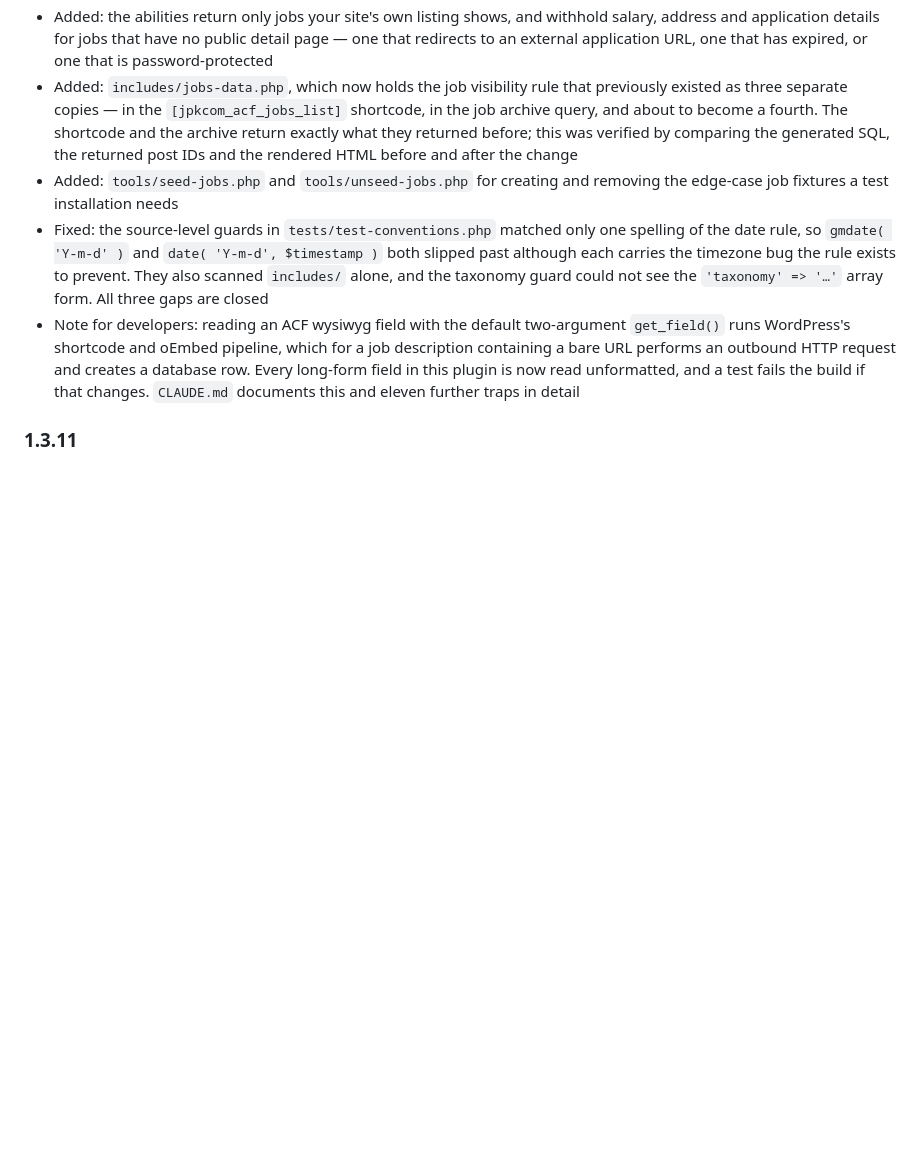
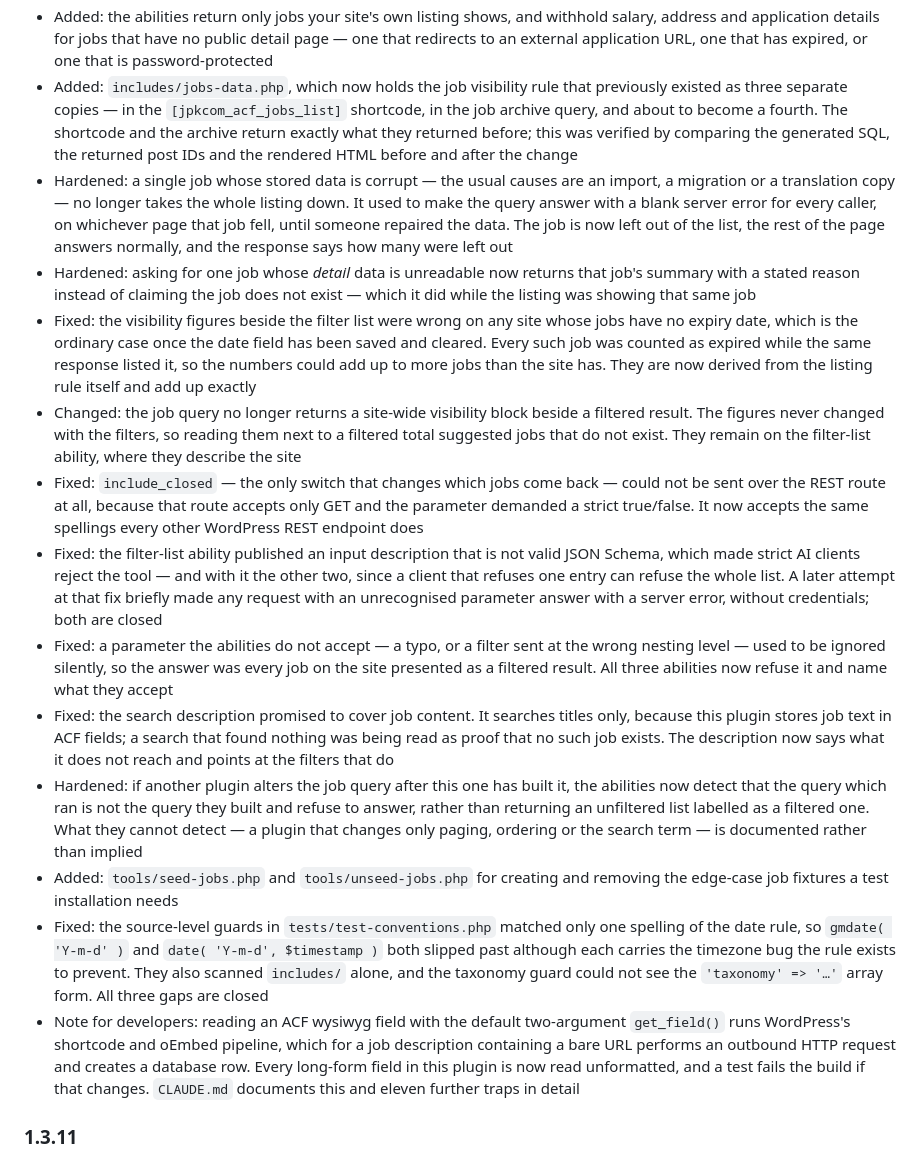
Before and after one commit to JPKCom/jpkcom-acf-jobs, a Markdown page: README.md, the part around the change. GitHub-like rendering; blank space fills up the shorter version.

Commit message:
Record in the changelog what six rounds of gates changed
The 1.4.0 block was written before the acceptance gates ran. Ten entries follow,
in the terms a site owner needs: what used to go wrong, and what happens now.

```diff
--- a/README.md
+++ b/README.md
@@ -361,6 +361,15 @@ This plugin is **network-compatible**. To install on a multisite network:
 * Added: `jpkcom_acf_jobs_ability_meta`, `jpkcom_acf_jobs_ability_capability` and `jpkcom_acf_jobs_ability_query_args` filters, so a site can change which abilities are exposed, who may run them, and what their query contains
 * Added: the abilities return only jobs your site's own listing shows, and withhold salary, address and application details for jobs that have no public detail page — one that redirects to an external application URL, one that has expired, or one that is password-protected
 * Added: `includes/jobs-data.php`, which now holds the job visibility rule that previously existed as three separate copies — in the `[jpkcom_acf_jobs_list]` shortcode, in the job archive query, and about to become a fourth. The shortcode and the archive return exactly what they returned before; this was verified by comparing the generated SQL, the returned post IDs and the rendered HTML before and after the change
+* Hardened: a single job whose stored data is corrupt — the usual causes are an import, a migration or a translation copy — no longer takes the whole listing down. It used to make the query answer with a blank server error for every caller, on whichever page that job fell, until someone repaired the data. The job is now left out of the list, the rest of the page answers normally, and the response says how many were left out
+* Hardened: asking for one job whose *detail* data is unreadable now returns that job's summary with a stated reason instead of claiming the job does not exist — which it did while the listing was showing that same job
+* Fixed: the visibility figures beside the filter list were wrong on any site whose jobs have no expiry date, which is the ordinary case once the date field has been saved and cleared. Every such job was counted as expired while the same response listed it, so the numbers could add up to more jobs than the site has. They are now derived from the listing rule itself and add up exactly
+* Changed: the job query no longer returns a site-wide visibility block beside a filtered result. The figures never changed with the filters, so reading them next to a filtered total suggested jobs that do not exist. They remain on the filter-list ability, where they describe the site
+* Fixed: `include_closed` — the only switch that changes which jobs come back — could not be sent over the REST route at all, because that route accepts only GET and the parameter demanded a strict true/false. It now accepts the same spellings every other WordPress REST endpoint does
+* Fixed: the filter-list ability published an input description that is not valid JSON Schema, which made strict AI clients reject the tool — and with it the other two, since a client that refuses one entry can refuse the whole list. A later attempt at that fix briefly made any request with an unrecognised parameter answer with a server error, without credentials; both are closed
+* Fixed: a parameter the abilities do not accept — a typo, or a filter sent at the wrong nesting level — used to be ignored silently, so the answer was every job on the site presented as a filtered result. All three abilities now refuse it and name what they accept
+* Fixed: the search description promised to cover job content. It searches titles only, because this plugin stores job text in ACF fields; a search that found nothing was being read as proof that no such job exists. The description now says what it does not reach and points at the filters that do
+* Hardened: if another plugin alters the job query after this one has built it, the abilities now detect that the query which ran is not the query they built and refuse to answer, rather than returning an unfiltered list labelled as a filtered one. What they cannot detect — a plugin that changes only paging, ordering or the search term — is documented rather than implied
 * Added: `tools/seed-jobs.php` and `tools/unseed-jobs.php` for creating and removing the edge-case job fixtures a test installation needs
 * Fixed: the source-level guards in `tests/test-conventions.php` matched only one spelling of the date rule, so `gmdate( 'Y-m-d' )` and `date( 'Y-m-d', $timestamp )` both slipped past although each carries the timezone bug the rule exists to prevent. They also scanned `includes/` alone, and the taxonomy guard could not see the `'taxonomy' => '…'` array form. All three gaps are closed
 * Note for developers: reading an ACF wysiwyg field with the default two-argument `get_field()` runs WordPress's shortcode and oEmbed pipeline, which for a job description containing a bare URL performs an outbound HTTP request and creates a database row. Every long-form field in this plugin is now read unformatted, and a test fails the build if that changes. `CLAUDE.md` documents this and eleven further traps in detail
```
